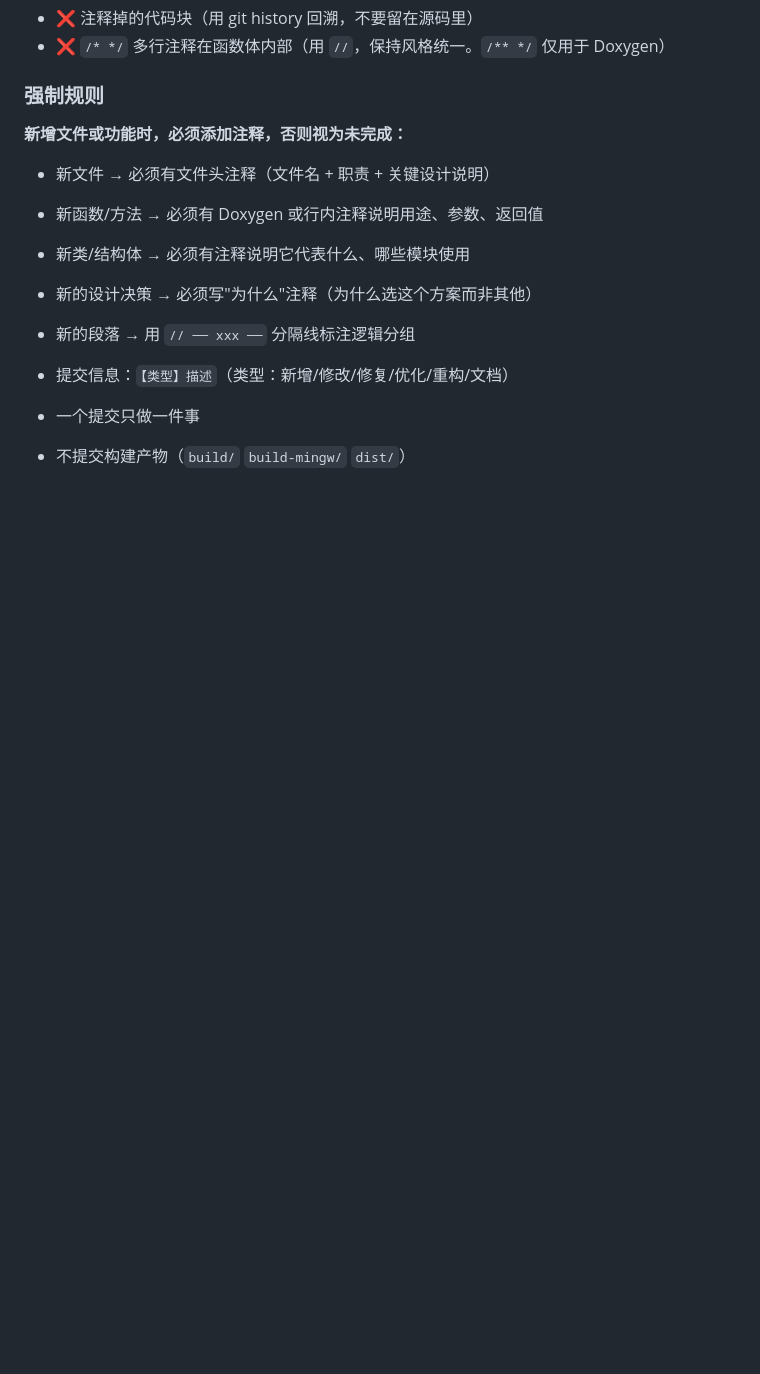
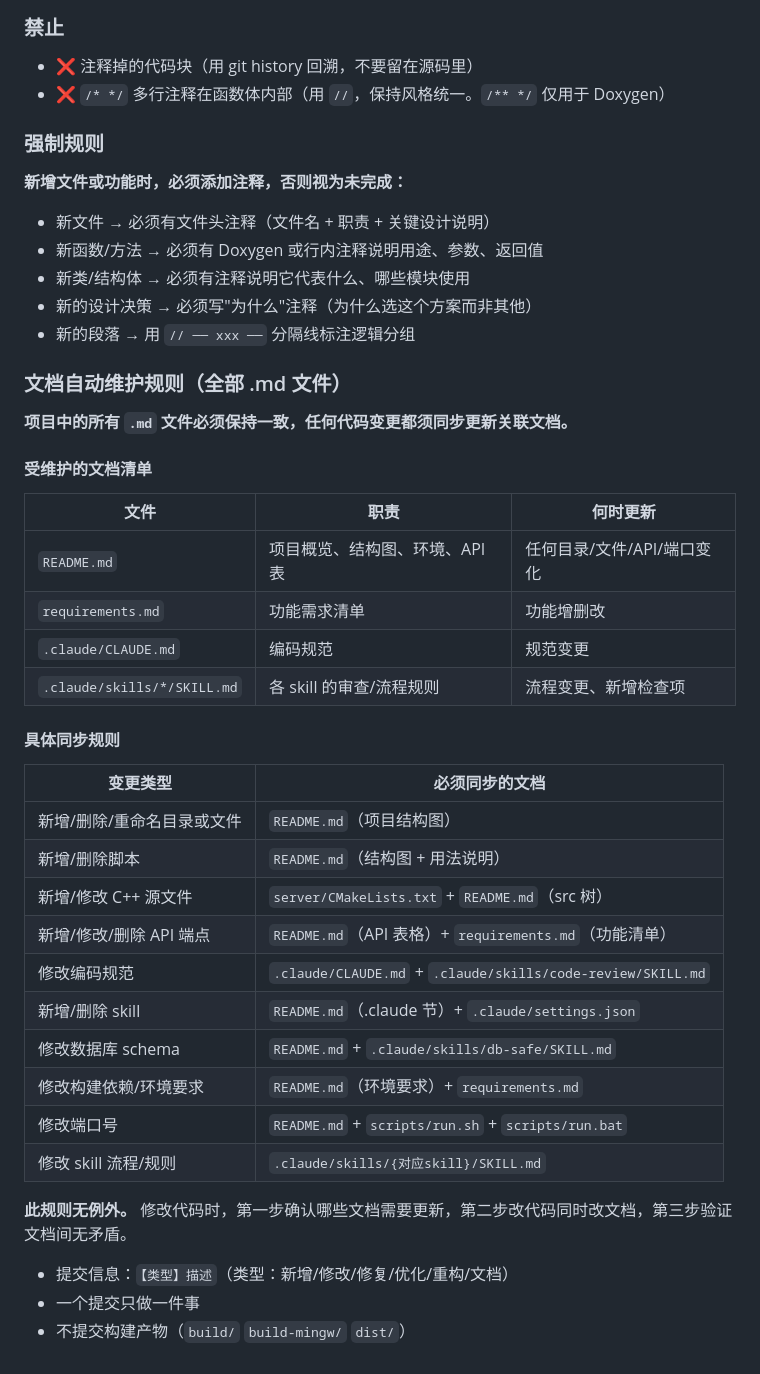
Before and after one commit to 2980454492/bookkeeping, a Markdown page: .claude/CLAUDE.md, the part around the change. Rendered like a GitHub page; blank space fills up the shorter version.

```diff
--- a/.claude/CLAUDE.md
+++ b/.claude/CLAUDE.md
@@ -168,6 +168,36 @@ i++;                        // i 自增
 - 新的设计决策 → 必须写"为什么"注释（为什么选这个方案而非其他）
 - 新的段落 → 用 `// ── xxx ──` 分隔线标注逻辑分组
 
+### 文档自动维护规则（全部 .md 文件）
+
+**项目中的所有 `.md` 文件必须保持一致，任何代码变更都须同步更新关联文档。**
+
+#### 受维护的文档清单
+
+| 文件 | 职责 | 何时更新 |
+|------|------|---------|
+| `README.md` | 项目概览、结构图、环境、API 表 | 任何目录/文件/API/端口变化 |
+| `requirements.md` | 功能需求清单 | 功能增删改 |
+| `.claude/CLAUDE.md` | 编码规范 | 规范变更 |
+| `.claude/skills/*/SKILL.md` | 各 skill 的审查/流程规则 | 流程变更、新增检查项 |
+
+#### 具体同步规则
+
+| 变更类型 | 必须同步的文档 |
+|---------|--------------|
+| 新增/删除/重命名目录或文件 | `README.md`（项目结构图） |
+| 新增/删除脚本 | `README.md`（结构图 + 用法说明） |
+| 新增/修改 C++ 源文件 | `server/CMakeLists.txt` + `README.md`（src 树） |
+| 新增/修改/删除 API 端点 | `README.md`（API 表格）+ `requirements.md`（功能清单） |
+| 修改编码规范 | `.claude/CLAUDE.md` + `.claude/skills/code-review/SKILL.md` |
+| 新增/删除 skill | `README.md`（.claude 节）+ `.claude/settings.json` |
+| 修改数据库 schema | `README.md` + `.claude/skills/db-safe/SKILL.md` |
+| 修改构建依赖/环境要求 | `README.md`（环境要求）+ `requirements.md` |
+| 修改端口号 | `README.md` + `scripts/run.sh` + `scripts/run.bat` |
+| 修改 skill 流程/规则 | `.claude/skills/{对应skill}/SKILL.md` |
+
+**此规则无例外。** 修改代码时，第一步确认哪些文档需要更新，第二步改代码同时改文档，第三步验证文档间无矛盾。
+
 
 - 提交信息：`【类型】描述`（类型：新增/修改/修复/优化/重构/文档）
 - 一个提交只做一件事
```
Also changed, not shown: README.md (+11 -3 lines), requirements.md (+9 -9 lines).
